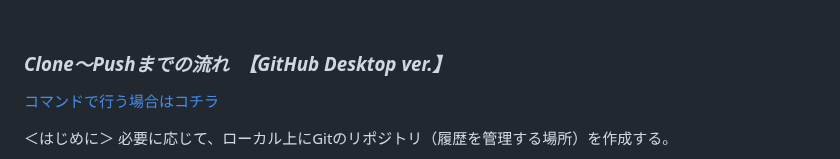
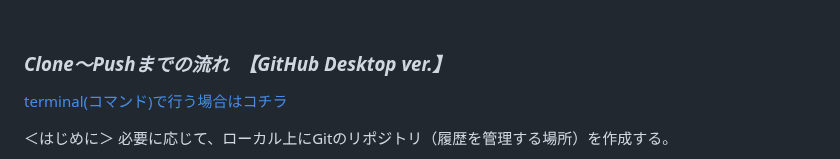
Before and after one commit to Suzuka-Ishikawa/IT-training, a Markdown page: README.md, the part around the change. Drawn GitHub-style; folded sections open.

```diff
--- a/README.md
+++ b/README.md
@@ -311,7 +311,7 @@ ls ~/.ssh
 <br/>
 
 ### *Clone〜Pushまでの流れ　【GitHub Desktop ver.】*
-[コマンドで行う場合はコチラ](#clonepushまでの流れgitコマンドで)
+[terminal(コマンド)で行う場合はコチラ](#clonepushまでの流れgitコマンドver)
 
 ＜はじめに＞
 必要に応じて、ローカル上にGitのリポジトリ（履歴を管理する場所）を作成する。
```
